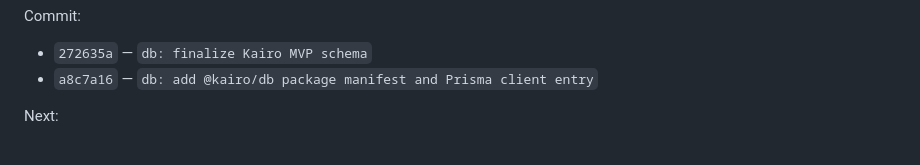
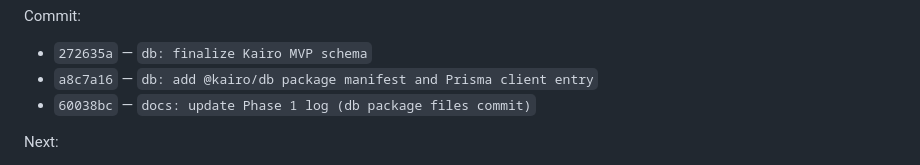
Before and after one commit to LakGar/kairo, a Markdown page: docs/kairo-build-log.md, the part around the change. Rendered like a GitHub page.

Commit message:
docs: list Phase 1 doc follow-up commit hash
Co-authored-by: Cursor <cursoragent@cursor.com>

```diff
--- a/docs/kairo-build-log.md
+++ b/docs/kairo-build-log.md
@@ -391,6 +391,7 @@ Commit:
 
 - `272635a` — `db: finalize Kairo MVP schema`
 - `a8c7a16` — `db: add @kairo/db package manifest and Prisma client entry`
+- `60038bc` — `docs: update Phase 1 log (db package files commit)`
 
 Next:
 
```
